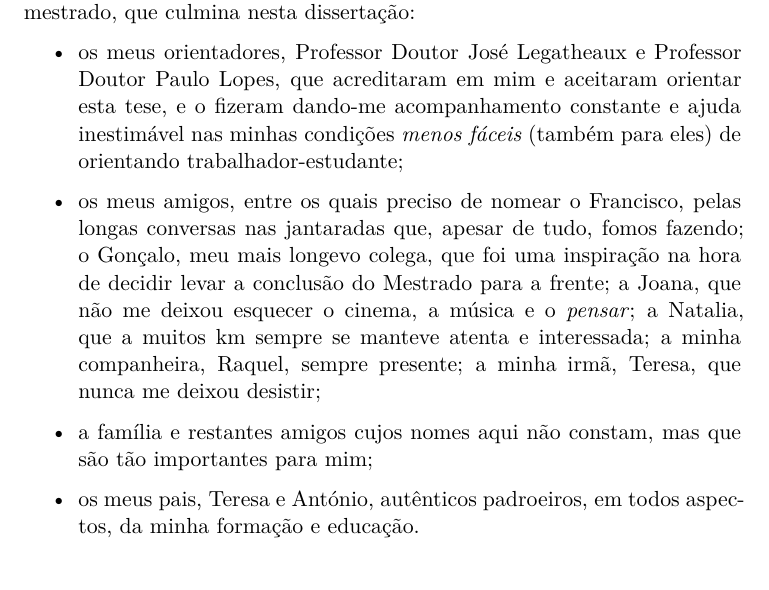
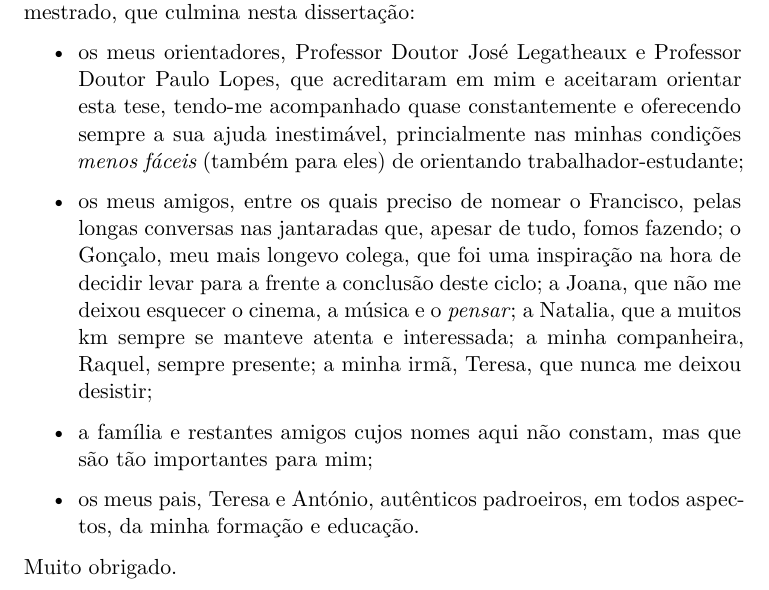
Before and after one commit to ruiccarvalho/Thesis, a LaTeX thesis (Thesis.tex, which reads Sources/Frontmatter/Acknowledgments.tex): part of page 5 of 68, cut so that both start at the same text. Compiled offline with XeLaTeX.

Commit message:
Another update to acknowledgments

```diff
--- a/Sources/Frontmatter/Acknowledgments.tex
+++ b/Sources/Frontmatter/Acknowledgments.tex
@@ -8,9 +8,11 @@
 
   Gostaria de deixar os meus agradecimentos sentidos àqueles que, directa ou indirectamente, tornaram possível (ou mais realizável) a conclusão do meu mestrado, que culmina nesta dissertação:
   \begin{itemize}
-    \item os meus orientadores, Professor Doutor José Legatheaux e Professor Doutor Paulo Lopes, que acreditaram em mim e aceitaram orientar esta tese, e o fizeram dando-me acompanhamento constante e ajuda inestimável nas minhas condições \emph{menos fáceis} (também para eles) de orientando trabalhador-estudante;
-    \item os meus amigos, entre os quais preciso de nomear o Francisco, pelas longas conversas nas jantaradas que, apesar de tudo, fomos fazendo; o Gonçalo, meu mais longevo colega, que foi uma inspiração na hora de decidir levar a conclusão do Mestrado para a frente; a Joana, que não me deixou esquecer o cinema, a música e o \emph{pensar}; a Natalia, que a muitos km sempre se manteve atenta e interessada; a minha companheira, Raquel, sempre presente; a minha irmã, Teresa, que nunca me deixou desistir;
+    \item os meus orientadores, Professor Doutor José Legatheaux e Professor Doutor Paulo Lopes, que acreditaram em mim e aceitaram orientar esta tese, tendo-me acompanhado quase constantemente e oferecendo sempre a sua ajuda inestimável, princialmente nas minhas condições \emph{menos fáceis} (também para eles) de orientando trabalhador-estudante;
+    \item os meus amigos, entre os quais preciso de nomear o Francisco, pelas longas conversas nas jantaradas que, apesar de tudo, fomos fazendo; o Gonçalo, meu mais longevo colega, que foi uma inspiração na hora de decidir levar para a frente a conclusão deste ciclo; a Joana, que não me deixou esquecer o cinema, a música e o \emph{pensar}; a Natalia, que a muitos km sempre se manteve atenta e interessada; a minha companheira, Raquel, sempre presente; a minha irmã, Teresa, que nunca me deixou desistir;
     \item a família e restantes amigos cujos nomes aqui não constam, mas que são tão importantes para mim;
     \item os meus pais, Teresa e António, autênticos padroeiros, em todos aspectos, da minha formação e educação.
   \end{itemize}
+
+  Muito obrigado.
 \end{otherlanguage}
```
